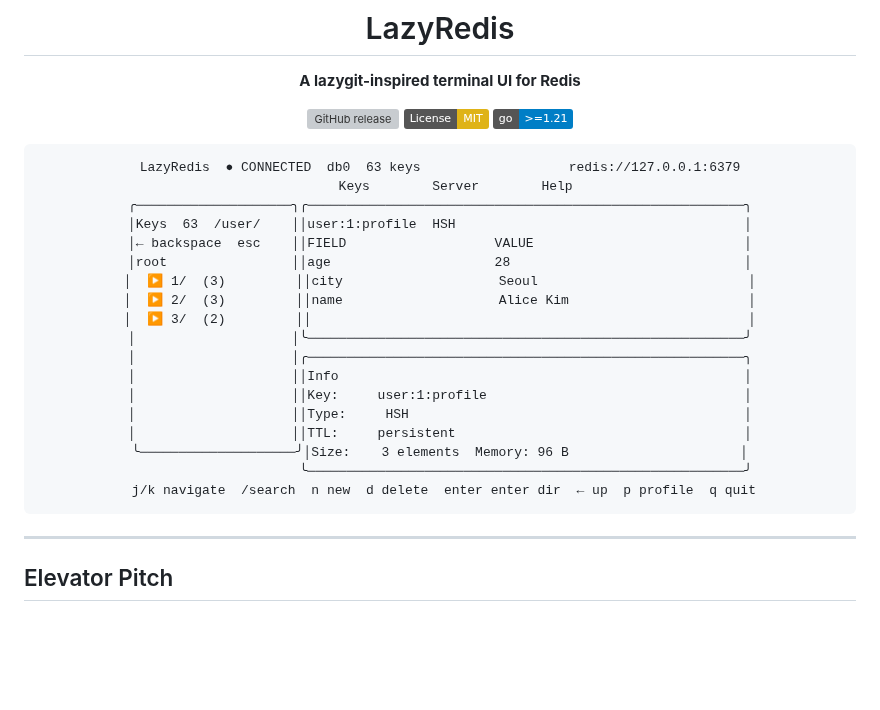
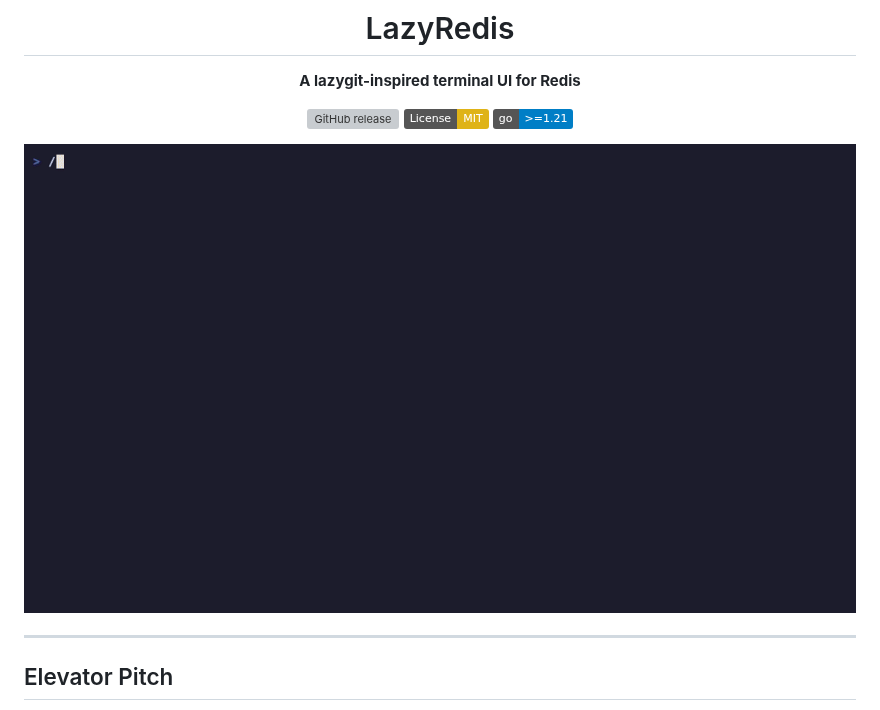
Before and after one commit to sm010422/lazyredis, a Markdown page: README.md, the part around the change. GitHub-like rendering; pictures changed too: assets/demo.gif (added); badges without logos; blank space fills up the shorter version; grey boxes are pictures that could not be loaded.

Commit message:
docs: add demo GIF and vhs tape script
- Replace ASCII screenshot in README with animated demo.gif
  showing tree navigation, hash/sortedset viewer, search, and batch delete
- Add assets/demo.gif (317 KB, recorded with vhs 0.11.0)
- Add demo.tape (vhs script to re-record the demo)

Co-Authored-By: Claude Sonnet 4.6 <noreply@anthropic.com>

````diff
--- a/README.md
+++ b/README.md
@@ -8,26 +8,7 @@
 [![License: MIT](https://img.shields.io/badge/License-MIT-yellow.svg)](https://opensource.org/licenses/MIT)
 [![Go Version](https://img.shields.io/badge/go-%3E%3D1.21-blue)](https://golang.org/)
 
-```
-LazyRedis  ● CONNECTED  db0  63 keys                   redis://127.0.0.1:6379
-    Keys        Server        Help
-╭────────────────────╮╭────────────────────────────────────────────────────────╮
-│Keys  63  /user/    ││user:1:profile  HSH                                     │
-│← backspace  esc    ││FIELD                   VALUE                           │
-│root                ││age                     28                              │
-│  ▶ 1/  (3)         ││city                    Seoul                           │
-│  ▶ 2/  (3)         ││name                    Alice Kim                       │
-│  ▶ 3/  (2)         ││                                                        │
-│                    │╰────────────────────────────────────────────────────────╯
-│                    │╭────────────────────────────────────────────────────────╮
-│                    ││Info                                                    │
-│                    ││Key:     user:1:profile                                 │
-│                    ││Type:     HSH                                           │
-│                    ││TTL:     persistent                                     │
-╰────────────────────╯│Size:    3 elements  Memory: 96 B                      │
-                      ╰────────────────────────────────────────────────────────╯
- j/k navigate  /search  n new  d delete  enter enter dir  ← up  p profile  q quit
-```
+![LazyRedis demo](assets/demo.gif)
 
 </div>
 
````
Also changed, not shown: 1 other file.
